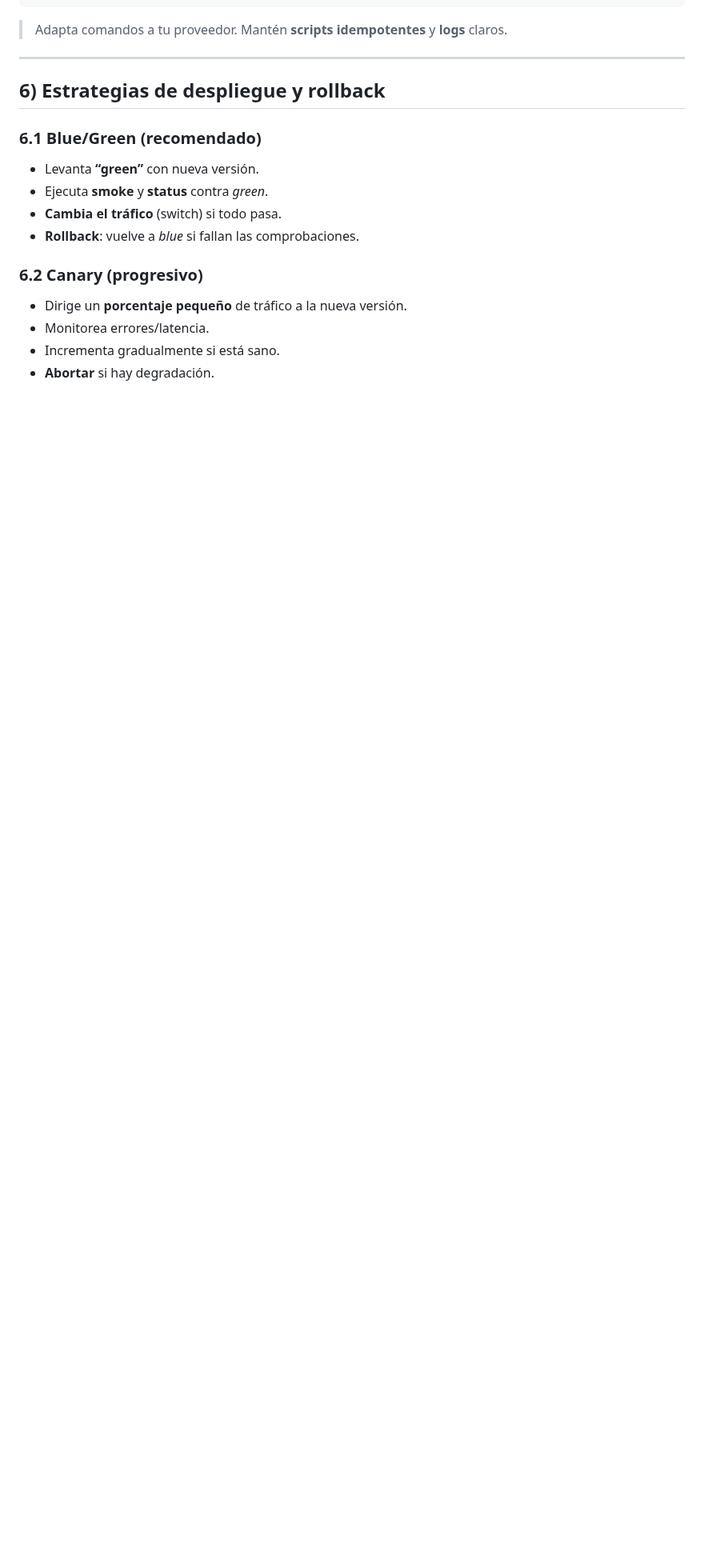
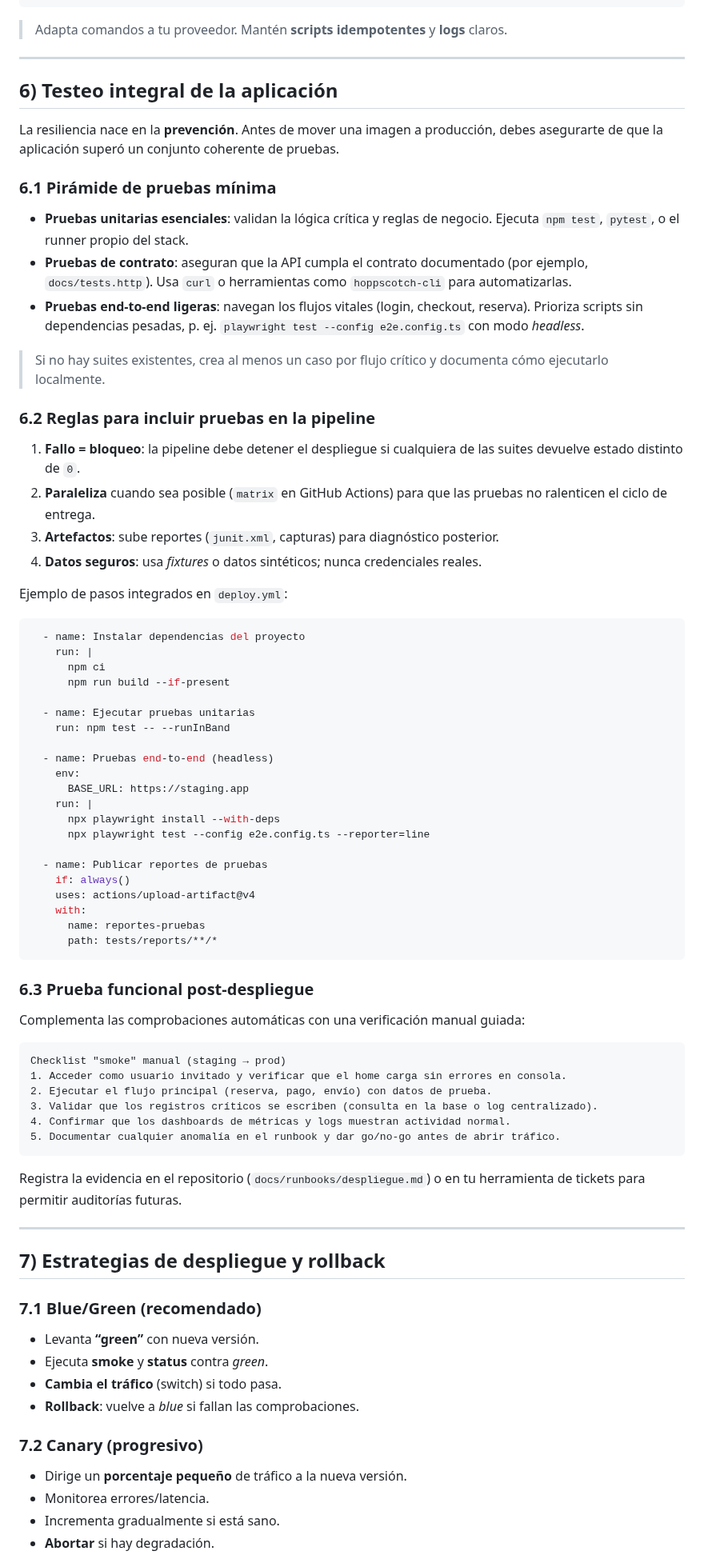
Before and after one commit to YerayAR/curso-vibescoding, a Markdown page: Modulo7_Despliegue_y_Resiliencia.md, the part around one of its changes. Shown at 80% size. Drawn GitHub-style; blank space fills up the shorter version.

Commit message:
Añadir sección de testeo integral en el módulo 7

````diff
--- a/Modulo7_Despliegue_y_Resiliencia.md
+++ b/Modulo7_Despliegue_y_Resiliencia.md
@@ -132,14 +132,71 @@ jobs:
 
 ---
 
-## 6) Estrategias de despliegue y rollback
-### 6.1 Blue/Green (recomendado)
+## 6) Testeo integral de la aplicación
+La resiliencia nace en la **prevención**. Antes de mover una imagen a producción, debes asegurarte de que la aplicación superó un conjunto coherente de pruebas.
+
+### 6.1 Pirámide de pruebas mínima
+- **Pruebas unitarias esenciales**: validan la lógica crítica y reglas de negocio. Ejecuta `npm test`, `pytest`, o el runner propio del stack.
+- **Pruebas de contrato**: aseguran que la API cumpla el contrato documentado (por ejemplo, `docs/tests.http`). Usa `curl` o herramientas como `hoppscotch-cli` para automatizarlas.
+- **Pruebas end-to-end ligeras**: navegan los flujos vitales (login, checkout, reserva). Prioriza scripts sin dependencias pesadas, p. ej. `playwright test --config e2e.config.ts` con modo *headless*.
+
+> Si no hay suites existentes, crea al menos un caso por flujo crítico y documenta cómo ejecutarlo localmente.
+
+### 6.2 Reglas para incluir pruebas en la pipeline
+1. **Fallo = bloqueo**: la pipeline debe detener el despliegue si cualquiera de las suites devuelve estado distinto de `0`.
+2. **Paraleliza** cuando sea posible (`matrix` en GitHub Actions) para que las pruebas no ralenticen el ciclo de entrega.
+3. **Artefactos**: sube reportes (`junit.xml`, capturas) para diagnóstico posterior.
+4. **Datos seguros**: usa *fixtures* o datos sintéticos; nunca credenciales reales.
+
+Ejemplo de pasos integrados en `deploy.yml`:
+```yaml
+  - name: Instalar dependencias del proyecto
+    run: |
+      npm ci
+      npm run build --if-present
+
+  - name: Ejecutar pruebas unitarias
+    run: npm test -- --runInBand
+
+  - name: Pruebas end-to-end (headless)
+    env:
+      BASE_URL: https://staging.app
+    run: |
+      npx playwright install --with-deps
+      npx playwright test --config e2e.config.ts --reporter=line
+
+  - name: Publicar reportes de pruebas
+    if: always()
+    uses: actions/upload-artifact@v4
+    with:
+      name: reportes-pruebas
+      path: tests/reports/**/*
+```
+
+### 6.3 Prueba funcional post-despliegue
+Complementa las comprobaciones automáticas con una verificación manual guiada:
+
+```md
+Checklist "smoke" manual (staging → prod)
+1. Acceder como usuario invitado y verificar que el home carga sin errores en consola.
+2. Ejecutar el flujo principal (reserva, pago, envío) con datos de prueba.
+3. Validar que los registros críticos se escriben (consulta en la base o log centralizado).
+4. Confirmar que los dashboards de métricas y logs muestran actividad normal.
+5. Documentar cualquier anomalía en el runbook y dar go/no-go antes de abrir tráfico.
+```
+
+Registra la evidencia en el repositorio (`docs/runbooks/despliegue.md`) o en tu herramienta de tickets para permitir auditorías futuras.
+
+---
+
+## 7) Estrategias de despliegue y rollback
+### 7.1 Blue/Green (recomendado)
 - Levanta **“green”** con nueva versión.
 - Ejecuta **smoke** y **status** contra *green*.
 - **Cambia el tráfico** (switch) si todo pasa.
 - **Rollback**: vuelve a *blue* si fallan las comprobaciones.
 
-### 6.2 Canary (progresivo)
+### 7.2 Canary (progresivo)
 - Dirige un **porcentaje pequeño** de tráfico a la nueva versión.
 - Monitorea errores/latencia.
 - Incrementa gradualmente si está sano.
````
Also changed, not shown: other parts of Modulo7_Despliegue_y_Resiliencia.md (+15 -15 lines).
